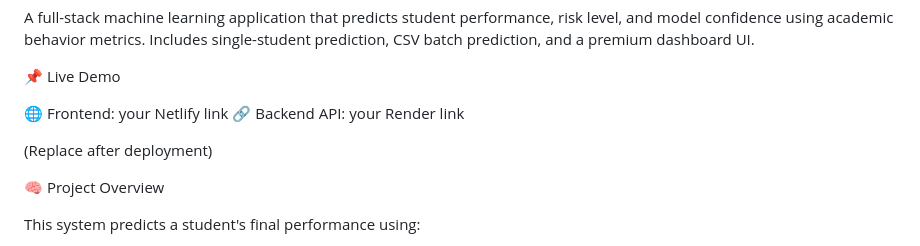
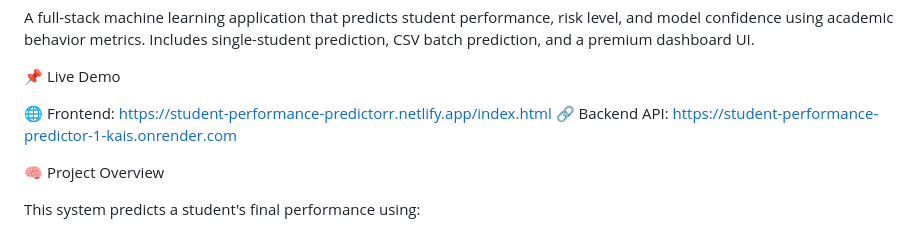
Before and after one commit to im-avaneesh/student-performance-predictor, a Markdown page: readme.md, the part around the change printed below. Rendered like a GitHub page.

Commit message:
Update README with project details and links

```diff
--- a/readme.md
+++ b/readme.md
@@ -5,10 +5,9 @@ Includes single-student prediction, CSV batch prediction, and a premium dashboar
 
 📌 Live Demo
 
-🌐 Frontend: your Netlify link
-🔗 Backend API: your Render link
+🌐 Frontend: https://student-performance-predictorr.netlify.app/index.html
+🔗 Backend API: https://student-performance-predictor-1-kais.onrender.com
 
-(Replace after deployment)
 
 🧠 Project Overview
 
```
Also changed, not shown: other parts of readme.md (+1 -0 lines).
